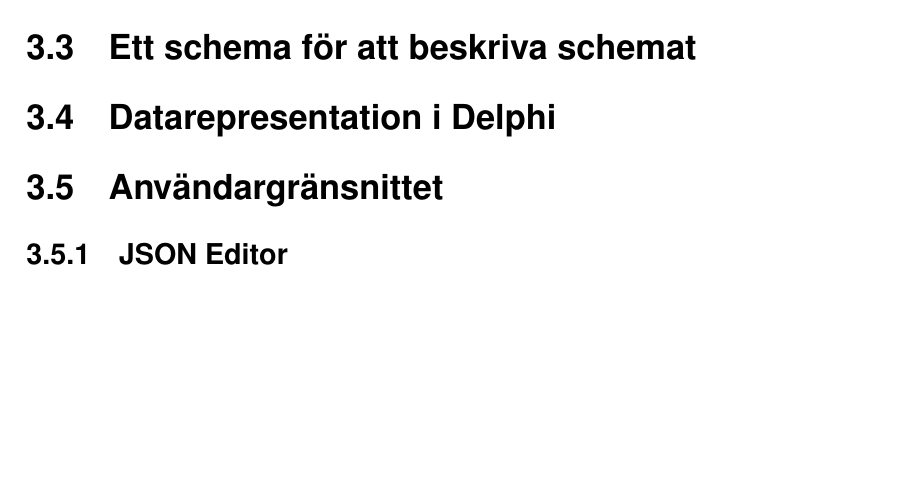
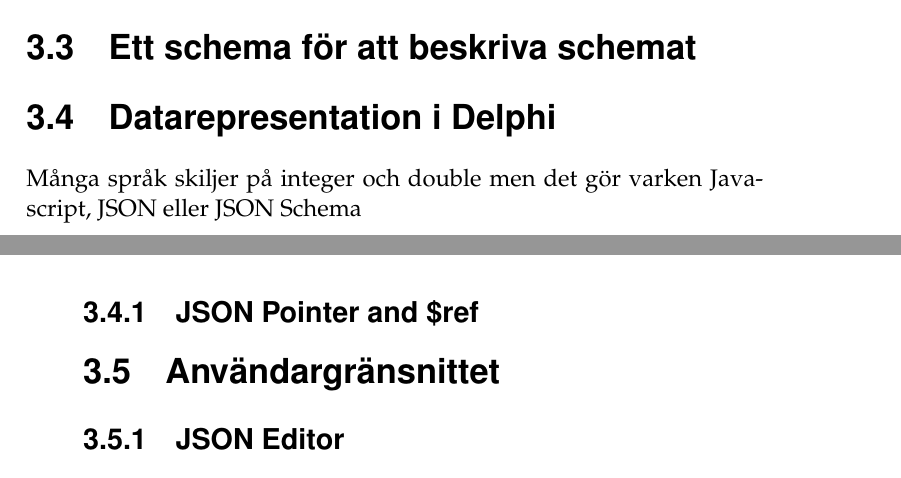
Before and after one commit to juliuscc/kth-ii143x, a LaTeX thesis (forstudie.tex): part of page 14 of 17 before the commit and two parts of pages 14 and 15 of 17 after it, the two joined at a grey line, cut so that both start at the same text, the shorter picture padded with empty space. The pictures show the PDF file forstudie.pdf that the author committed with the source.

Commit message:
Lade till svårighet

```diff
--- a/forstudie.tex
+++ b/forstudie.tex
@@ -279,6 +279,10 @@ Föreslå kanske att JSON Schemat som föreslogs i rapport X ska användas.
 \section{Ett schema för att beskriva schemat}
 
 \section{Datarepresentation i Delphi}
+Många språk skiljer på integer och double men det gör varken Javascript, JSON eller JSON Schema
+
+
+\subsection{JSON Pointer and \$ref}
 
 \section{Användargränsnittet}
 
```
Also changed, not shown: forstudie.pdf, forstudie.tex (2 more changed lines).
